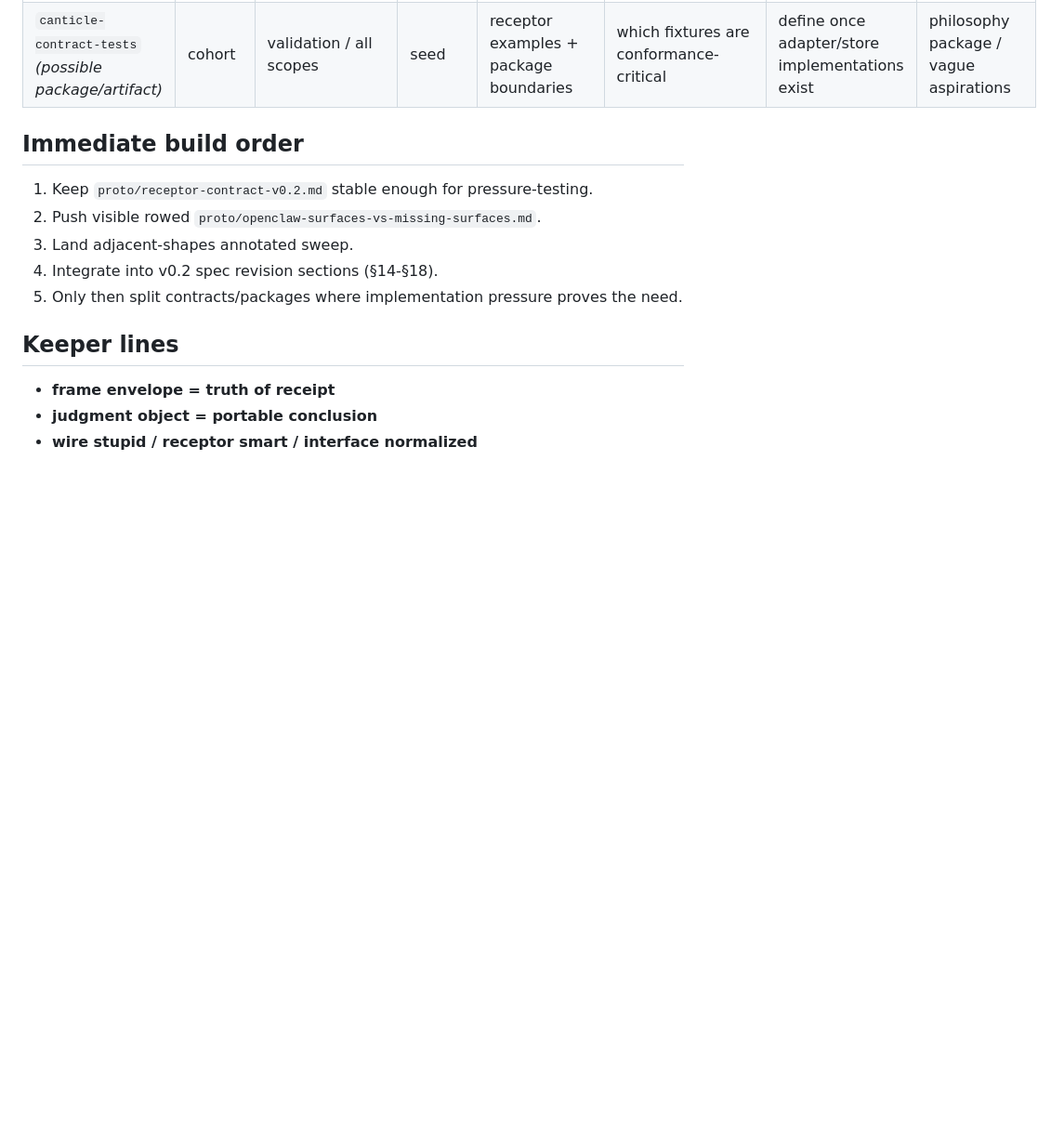
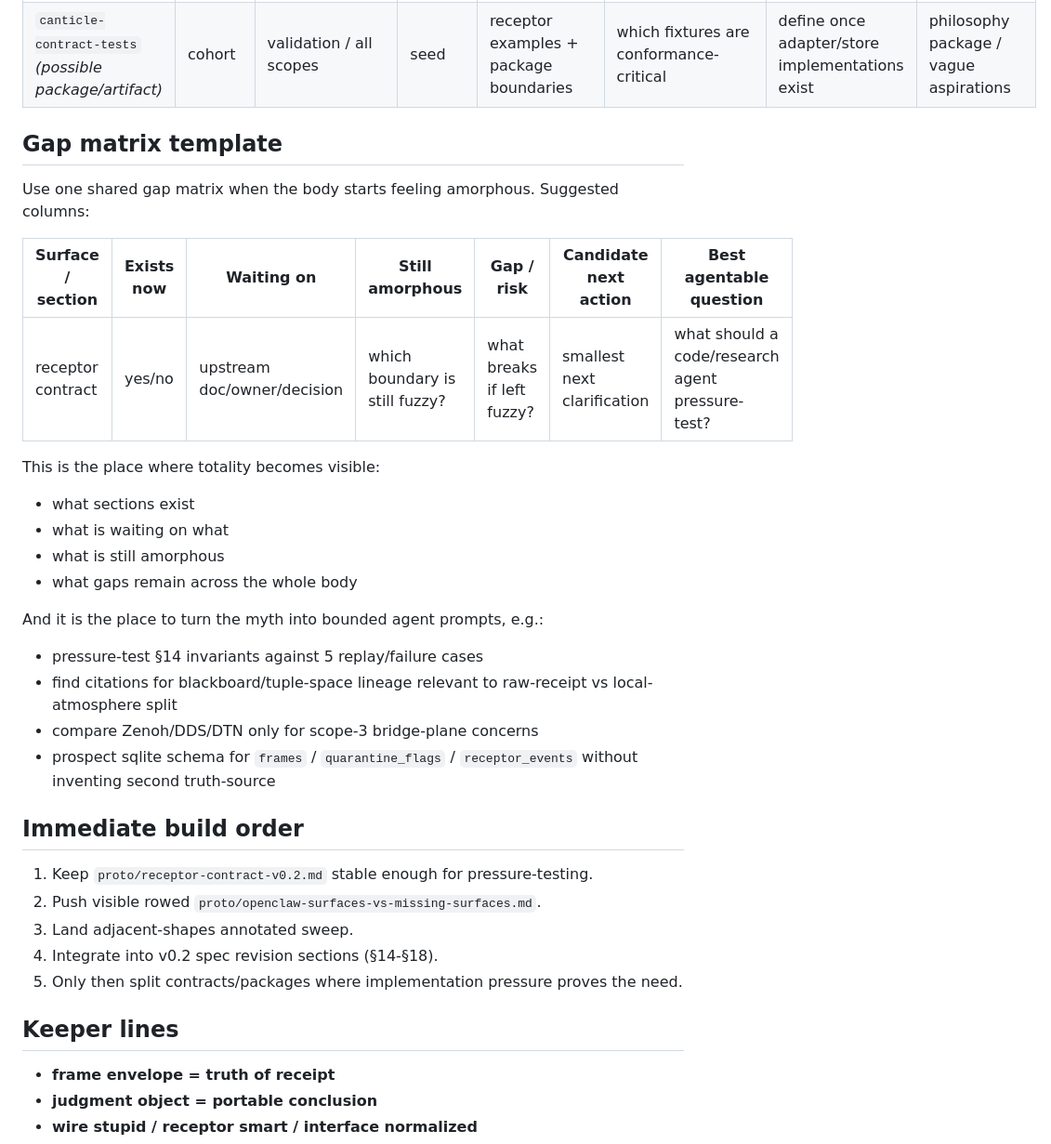
Before and after one commit to karmaterminal/binary-canticle, a Markdown page: proto/INDEX.md, the part around the change. Shown at 93% size. Rendered like a GitHub page; blank space fills up the shorter version.

Commit message:
docs(proto): add gap matrix template to index

```diff
--- a/proto/INDEX.md
+++ b/proto/INDEX.md
@@ -27,6 +27,27 @@ Status vocabulary:
 | `adapter-contract.md` *(possible split)* | cohort | wire adapter seam | seed | decision to split v0.2 contract | does it actually have teeth? | keep folded unless pressure proves need | becoming a mini-protocol spec |
 | `canticle-contract-tests` *(possible package/artifact)* | cohort | validation / all scopes | seed | receptor examples + package boundaries | which fixtures are conformance-critical | define once adapter/store implementations exist | philosophy package / vague aspirations |
 
+## Gap matrix template
+
+Use one shared gap matrix when the body starts feeling amorphous. Suggested
+columns:
+
+| Surface / section | Exists now | Waiting on | Still amorphous | Gap / risk | Candidate next action | Best agentable question |
+|---|---|---|---|---|---|---|
+| receptor contract | yes/no | upstream doc/owner/decision | which boundary is still fuzzy? | what breaks if left fuzzy? | smallest next clarification | what should a code/research agent pressure-test? |
+
+This is the place where totality becomes visible:
+- what sections exist
+- what is waiting on what
+- what is still amorphous
+- what gaps remain across the whole body
+
+And it is the place to turn the myth into bounded agent prompts, e.g.:
+- pressure-test §14 invariants against 5 replay/failure cases
+- find citations for blackboard/tuple-space lineage relevant to raw-receipt vs local-atmosphere split
+- compare Zenoh/DDS/DTN only for scope-3 bridge-plane concerns
+- prospect sqlite schema for `frames` / `quarantine_flags` / `receptor_events` without inventing second truth-source
+
 ## Immediate build order
 
 1. Keep `proto/receptor-contract-v0.2.md` stable enough for pressure-testing.
```
